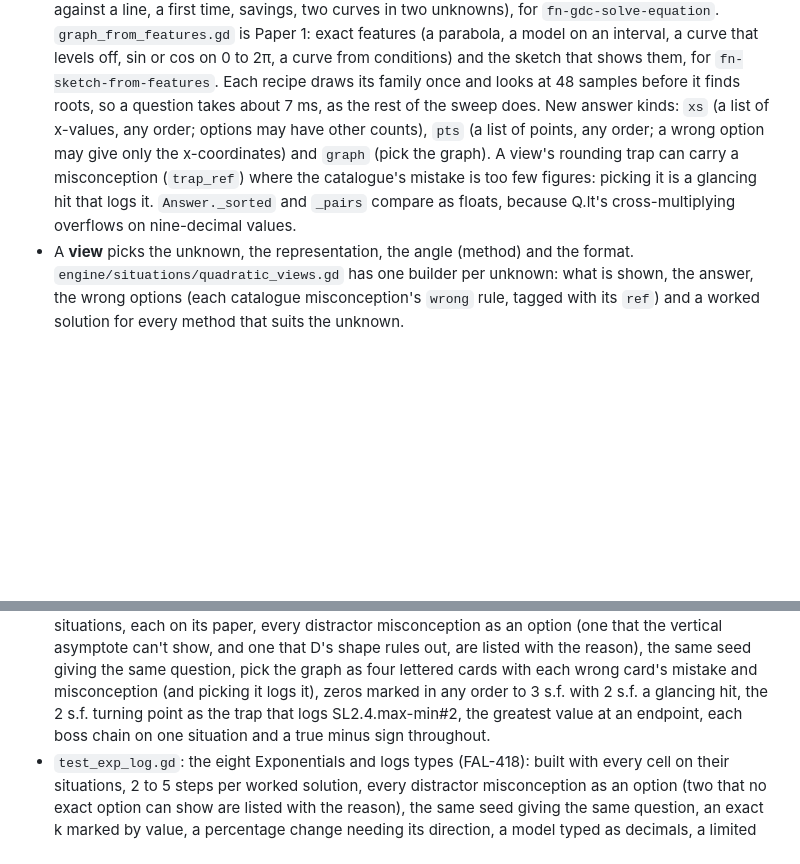
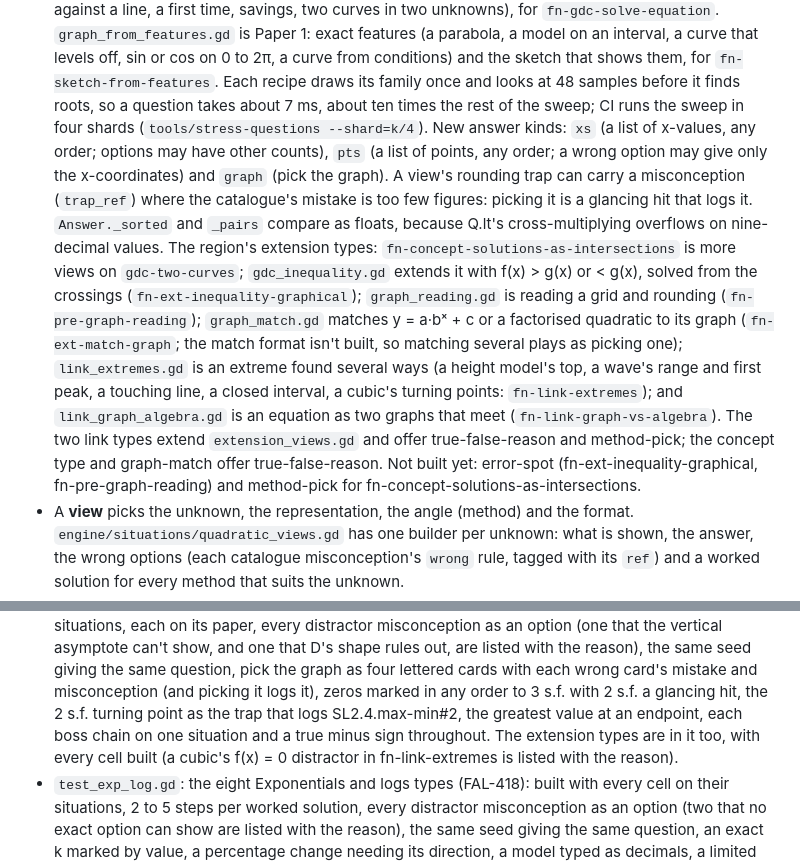
Before and after one commit to RktRobinhood/wasteland-academy, a Markdown page: game/README.md, 2 parts joined by grey strips. GitHub-like rendering; blank space fills up the shorter version.

Commit message:
Graphs and key features: README for the extension types and the sweep shards (FAL-420, WIP)
Co-Authored-By: Claude Opus 5.5 <noreply@anthropic.com>

```diff
--- a/game/README.md
+++ b/game/README.md
@@ -236,13 +236,27 @@ catalogue (`tests/unit/game-catalogue.test.mjs` fails while the copy is stale).
   parabola, a model on an interval, a curve that levels off, sin or cos on 0 to 2π, a
   curve from conditions) and the sketch that shows them, for `fn-sketch-from-features`.
   Each recipe draws its family once and looks at 48 samples before it finds roots, so a
-  question takes about 7 ms, as the rest of the sweep does. New answer kinds: `xs` (a
+  question takes about 7 ms, about ten times the rest of the sweep; CI runs the sweep in
+  four shards (`tools/stress-questions --shard=k/4`). New answer kinds: `xs` (a
   list of x-values, any order; options may have other counts), `pts` (a list of points,
   any order; a wrong option may give only the x-coordinates) and `graph` (pick the
   graph). A view's rounding trap can carry a misconception (`trap_ref`) where the
   catalogue's mistake is too few figures: picking it is a glancing hit that logs it.
   `Answer._sorted` and `_pairs` compare as floats, because Q.lt's cross-multiplying
   overflows on nine-decimal values.
+  The region's extension types: `fn-concept-solutions-as-intersections` is more views
+  on `gdc-two-curves`; `gdc_inequality.gd` extends it with f(x) > g(x) or < g(x), solved
+  from the crossings (`fn-ext-inequality-graphical`); `graph_reading.gd` is reading a
+  grid and rounding (`fn-pre-graph-reading`); `graph_match.gd` matches y = a·bˣ + c or a
+  factorised quadratic to its graph (`fn-ext-match-graph`; the match format isn't
+  built, so matching several plays as picking one); `link_extremes.gd` is an extreme
+  found several ways (a height model's top, a wave's range and first peak, a touching
+  line, a closed interval, a cubic's turning points: `fn-link-extremes`); and
+  `link_graph_algebra.gd` is an equation as two graphs that meet (`fn-link-graph-vs-algebra`).
+  The two link types extend `extension_views.gd` and offer true-false-reason and
+  method-pick; the concept type and graph-match offer true-false-reason. Not built yet:
+  error-spot (fn-ext-inequality-graphical, fn-pre-graph-reading) and method-pick for
+  fn-concept-solutions-as-intersections.
 - A **view** picks the unknown, the representation, the angle (method) and the format.
   `engine/situations/quadratic_views.gd` has one builder per unknown: what is shown,
   the answer, the wrong options (each catalogue misconception's `wrong` rule, tagged
@@ -815,7 +829,9 @@ script error happens while it runs. Run one file with
   four lettered cards with each wrong card's mistake and misconception (and picking it
   logs it), zeros marked in any order to 3 s.f. with 2 s.f. a glancing hit, the 2 s.f.
   turning point as the trap that logs SL2.4.max-min#2, the greatest value at an
-  endpoint, each boss chain on one situation and a true minus sign throughout.
+  endpoint, each boss chain on one situation and a true minus sign throughout. The
+  extension types are in it too, with every cell built (a cubic's f(x) = 0 distractor
+  in fn-link-extremes is listed with the reason).
 - `test_exp_log.gd`: the eight Exponentials and logs types (FAL-418): built with every
   cell on their situations, 2 to 5 steps per worked solution, every distractor
   misconception as an option (two that no exact option can show are listed with the
```
